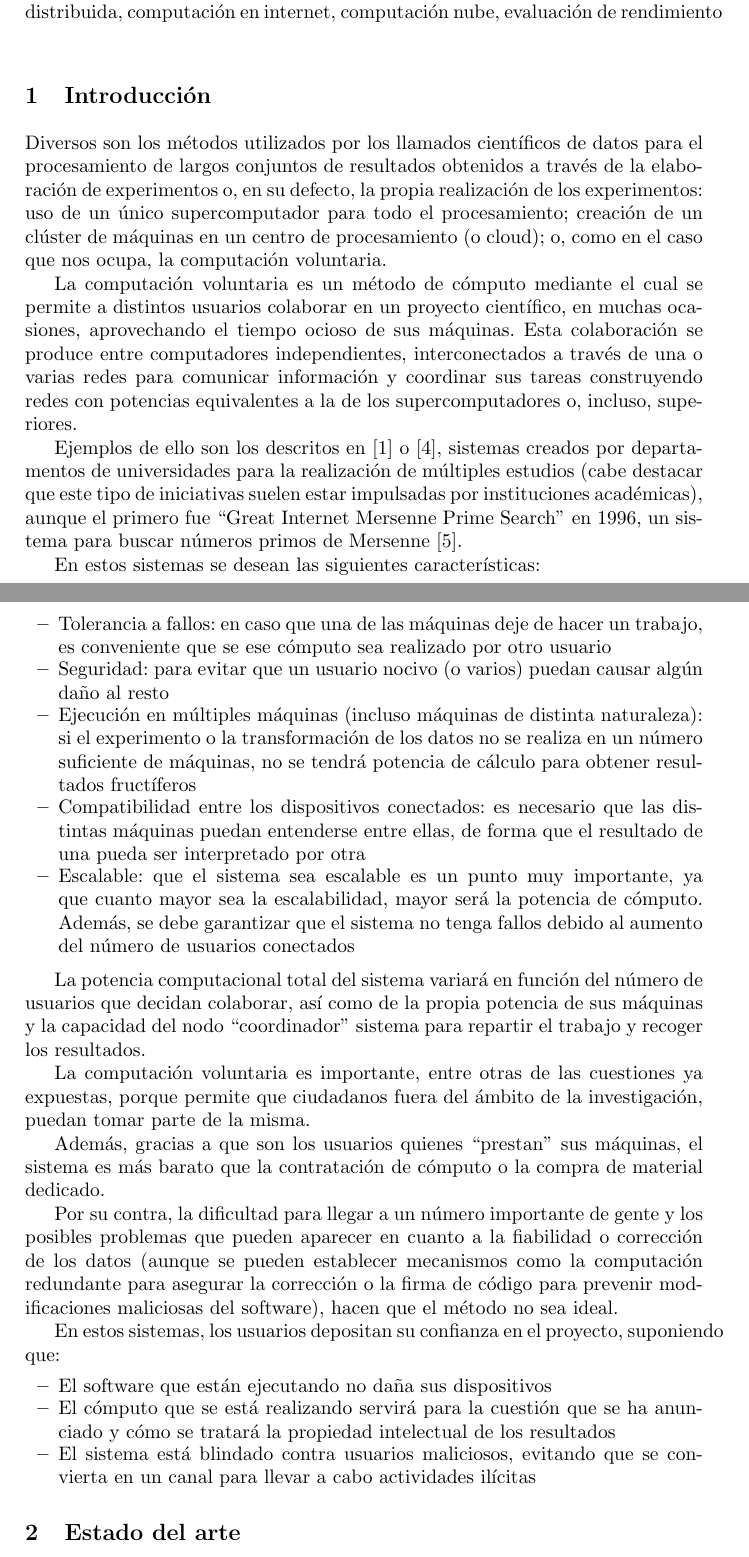
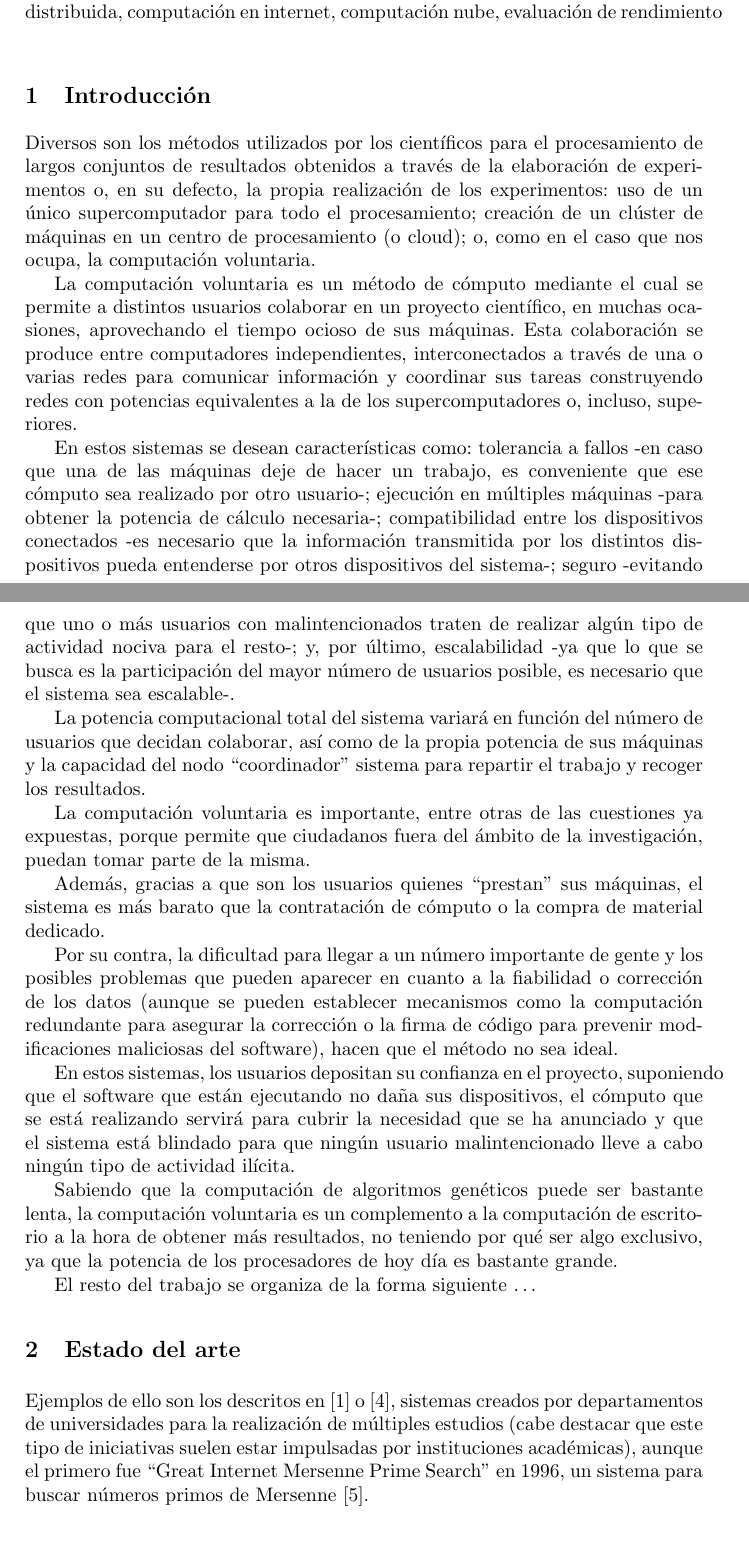
Before and after one commit to iblancasa/JCSD-2016, a LaTeX paper (volunteer.tex): two parts of pages 1 and 2 of 8, joined at a grey line, cut so that both start at the same text. Compiled offline with pdfLaTeX; the source files are stored in an older character set and shown here as Unicode.

Commit message:
Arreglando intro

```diff
--- a/volunteer.tex
+++ b/volunteer.tex
@@ -75,43 +75,28 @@ tener un navegador web o un intérprete.
 \section{Introducción}
 % Tienes que explicar por qué hace falta computación voluntaria en computación evolutiva - JJ
 
-Diversos son los m\'etodos utilizados por los llamados cient\'ificos
-de datos para el procesamiento de largos conjuntos de resultados obtenidos
-a trav\'es de la elaboraci\'on de experimentos o, en su defecto, la propia
-realizaci\'on de los experimentos: uso de un \'unico supercomputador para
-todo el procesamiento; creaci\'on de un cl\'uster de m\'aquinas en un centro
-de procesamiento (o cloud); o, como en el caso que nos ocupa, la computaci\'on voluntaria.
+Diversos son los métodos utilizados por los científicos
+para el procesamiento de largos conjuntos de resultados obtenidos
+a través de la elaboración de experimentos o, en su defecto, la propia
+realización de los experimentos: uso de un único supercomputador para
+todo el procesamiento; creación de un clúster de máquinas en un centro
+de procesamiento (o cloud); o, como en el caso que nos ocupa, la computación voluntaria.
 
-La computación voluntaria es un m\'etodo de c\'omputo mediante el cual se
-permite a distintos usuarios colaborar en un proyecto cient\'ifico,
-en muchas ocasiones, aprovechando el tiempo ocioso de sus m\'aquinas. Esta colaboraci\'on
-se produce entre computadores independientes, interconectados a trav\'es de una o varias redes
-para comunicar informaci\'on y coordinar sus tareas construyendo redes con potencias
+La computación voluntaria es un método de cómputo mediante el cual se
+permite a distintos usuarios colaborar en un proyecto científico,
+en muchas ocasiones, aprovechando el tiempo ocioso de sus máquinas. Esta colaboración
+se produce entre computadores independientes, interconectados a través de una o varias redes
+para comunicar información y coordinar sus tareas construyendo redes con potencias
 equivalentes a la de los supercomputadores o, incluso, superiores.
 
-Ejemplos de ello son los descritos en \cite{seti} o \cite{climate}, sistemas creados por
-departamentos de universidades para la realizaci\'on de m\'ultiples estudios
-(cabe destacar que este tipo de iniciativas suelen estar impulsadas por
-instituciones acad\'emicas), aunque el primero fue ``Great Internet Mersenne Prime Search" en 1996,
-un sistema para buscar n\'umeros primos de Mersenne \cite{gimps}.
-
-En estos sistemas se desean las siguientes caracter\'isticas:
-\begin{itemize}
-  \item Tolerancia a fallos: en caso que una de las m\'aquinas deje de hacer un trabajo, es
-  conveniente que se ese c\'omputo sea realizado por otro usuario
-  \item Seguridad: para evitar que un usuario nocivo (o varios) puedan causar alg\'un da\~no
-  al resto
-  \item Ejecuci\'on en m\'ultiples m\'aquinas (incluso m\'aquinas de distinta naturaleza):
-  si el experimento o la transformaci\'on de los datos no se realiza en un n\'umero suficiente
-  de m\'aquinas, no se tendr\'a potencia de c\'alculo para obtener resultados fruct\'iferos
-  \item Compatibilidad entre los dispositivos conectados: es necesario que
-  las distintas m\'aquinas puedan entenderse entre ellas, de forma que el resultado
-  de una pueda ser interpretado por otra
-  \item Escalable: que el sistema sea escalable es un punto muy importante, ya que
-  cuanto mayor sea la escalabilidad, mayor ser\'a la potencia de c\'omputo. Adem\'as,
-  se debe garantizar que el sistema no tenga fallos debido al aumento del n\'umero de
-  usuarios conectados
-\end{itemize}
+En estos sistemas se desean características como: tolerancia a fallos -en caso que una de las
+máquinas deje de hacer un trabajo, es conveniente que ese cómputo sea realizado por otro usuario-;
+ejecución en múltiples máquinas -para obtener la potencia de cálculo necesaria-;
+compatibilidad entre los dispositivos conectados -es necesario que la información
+transmitida por los distintos dispositivos pueda entenderse por otros dispositivos del sistema-;
+seguro -evitando que uno o más usuarios con malintencionados traten de realizar algún tipo de actividad
+nociva para el resto-; y, por último, escalabilidad -ya que lo que se busca es la participación
+del mayor número de usuarios posible, es necesario que el sistema sea escalable-.
 
 La potencia computacional total del sistema variar\'a en funci\'on del n\'umero de
 usuarios que decidan colaborar, as\'i como de la propia potencia de sus m\'aquinas
@@ -131,19 +116,26 @@ problemas que pueden aparecer en cuanto a la fiabilidad o correcci\'on de los da
 para asegurar la correcci\'on o la firma de c\'odigo para prevenir modificaciones maliciosas
 del software), hacen que el m\'etodo no sea ideal.
 
-En estos sistemas, los usuarios depositan su confianza en el proyecto, suponiendo que:
-\begin{itemize}
-  \item El software que est\'an ejecutando no da\~na sus dispositivos
-  \item El c\'omputo que se est\'a realizando servir\'a para la cuesti\'on que se
-  ha anunciado y c\'omo se tratar\'a la propiedad intelectual de los resultados
-  \item El sistema est\'a blindado contra usuarios maliciosos, evitando que
-  se convierta en un canal para llevar a cabo actividades il\'icitas
-\end{itemize}
+En estos sistemas, los usuarios depositan su confianza en el proyecto, suponiendo que el software
+que están ejecutando no daña sus dispositivos, el cómputo que se está realizando
+servirá para cubrir la necesidad que se ha anunciado y que el sistema está blindado para
+que ningún usuario malintencionado lleve a cabo ningún tipo de actividad ilícita.
+
+Sabiendo que la computación de algoritmos genéticos puede ser bastante lenta,
+la computación voluntaria es un complemento a la computación de escritorio a la hora de obtener
+más resultados, no teniendo por qué ser algo exclusivo, ya que la potencia de los procesadores
+de hoy día es bastante grande.
+
+El resto del trabajo se organiza de la forma siguiente \ldots
 
 % Enlazar cada sección con la siguiente. Al final de la intro lo que se mete es "El resto del trabajo se organiza de la forma siguiente..."
 
 \section{Estado del arte}
-
+Ejemplos de ello son los descritos en \cite{seti} o \cite{climate}, sistemas creados por
+departamentos de universidades para la realizaci\'on de m\'ultiples estudios
+(cabe destacar que este tipo de iniciativas suelen estar impulsadas por
+instituciones acad\'emicas), aunque el primero fue ``Great Internet Mersenne Prime Search" en 1996,
+un sistema para buscar n\'umeros primos de Mersenne \cite{gimps}.
 %Contar qué otros sistemas similares hay en el mercado y qué desventajas pueden tener...
 
 \section{NodIO}
```
